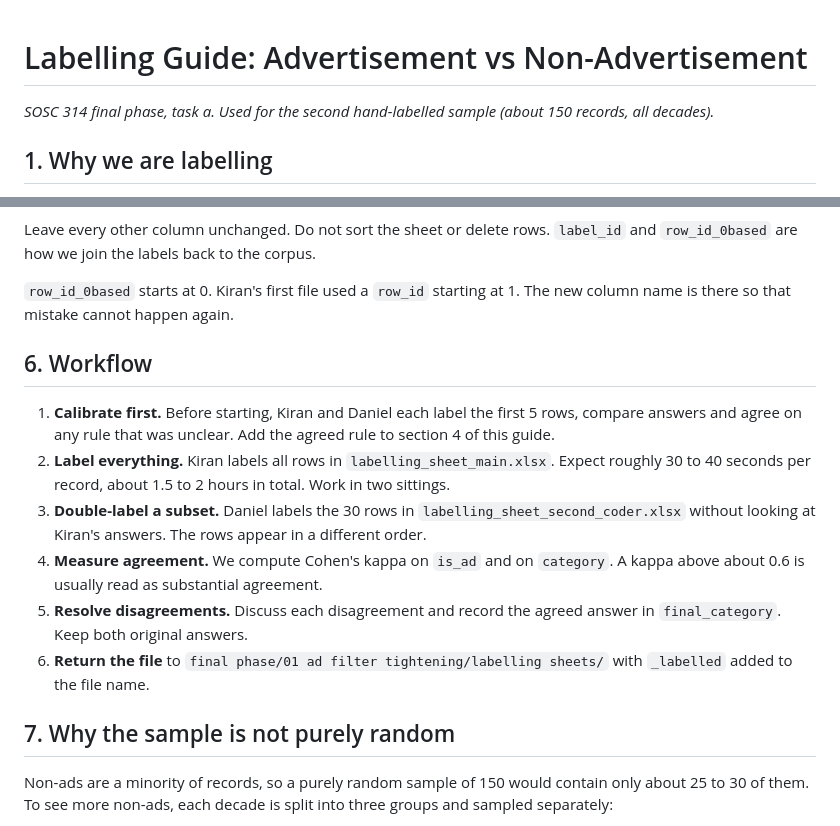
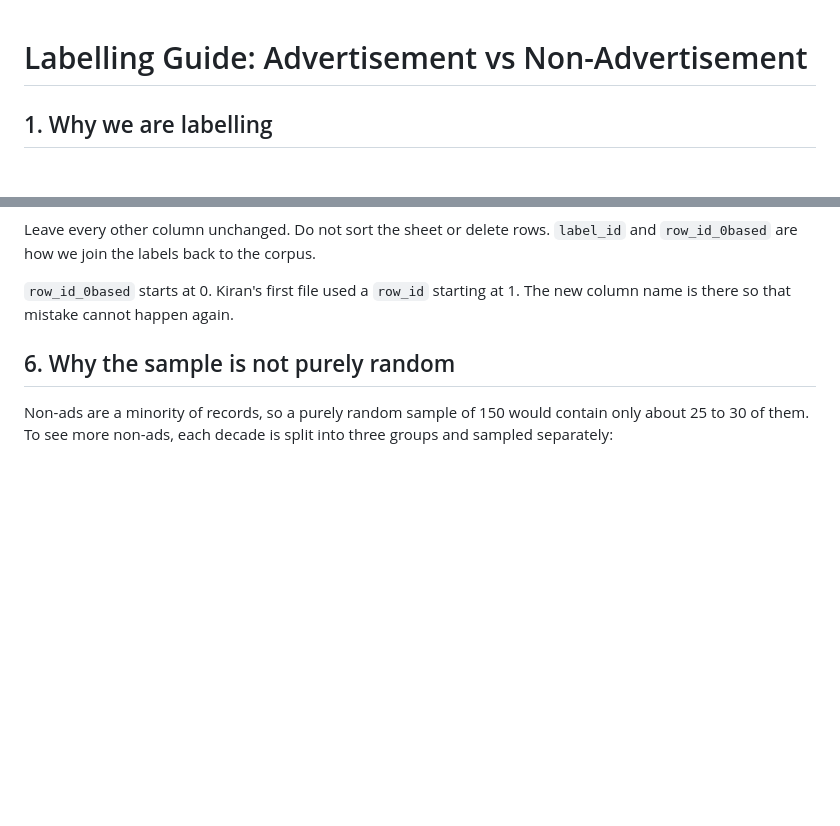
Before and after one commit to jakefaulkner316-cell/Jake_Daniel_Kiran_SOSC314, a Markdown page: week 7 - final adjustments/labelling sheets/labelling_guide (1).md, 2 parts joined by grey strips. Drawn GitHub-style; blank space fills up the shorter version.

Commit message:
Revise labelling guide for clarity and structure
Removed introductory note and restructured workflow section to clarify the labelling process.

```diff
--- a/week 7 - final adjustments/labelling sheets/labelling_guide (1).md
+++ b/week 7 - final adjustments/labelling sheets/labelling_guide (1).md
@@ -1,6 +1,4 @@
 # Labelling Guide: Advertisement vs Non-Advertisement
-
-*SOSC 314 final phase, task a. Used for the second hand-labelled sample (about 150 records, all decades).*
 
 ## 1. Why we are labelling
 
@@ -67,16 +65,7 @@ Leave every other column unchanged. Do not sort the sheet or delete rows. `label
 
 `row_id_0based` starts at 0. Kiran's first file used a `row_id` starting at 1. The new column name is there so that mistake cannot happen again.
 
-## 6. Workflow
-
-1. **Calibrate first.** Before starting, Kiran and Daniel each label the first 5 rows, compare answers and agree on any rule that was unclear. Add the agreed rule to section 4 of this guide.
-2. **Label everything.** Kiran labels all rows in `labelling_sheet_main.xlsx`. Expect roughly 30 to 40 seconds per record, about 1.5 to 2 hours in total. Work in two sittings.
-3. **Double-label a subset.** Daniel labels the 30 rows in `labelling_sheet_second_coder.xlsx` without looking at Kiran's answers. The rows appear in a different order.
-4. **Measure agreement.** We compute Cohen's kappa on `is_ad` and on `category`. A kappa above about 0.6 is usually read as substantial agreement.
-5. **Resolve disagreements.** Discuss each disagreement and record the agreed answer in `final_category`. Keep both original answers.
-6. **Return the file** to `final phase/01 ad filter tightening/labelling sheets/` with `_labelled` added to the file name.
-
-## 7. Why the sample is not purely random
+## 6. Why the sample is not purely random
 
 Non-ads are a minority of records, so a purely random sample of 150 would contain only about 25 to 30 of them. To see more non-ads, each decade is split into three groups and sampled separately:
 
```
